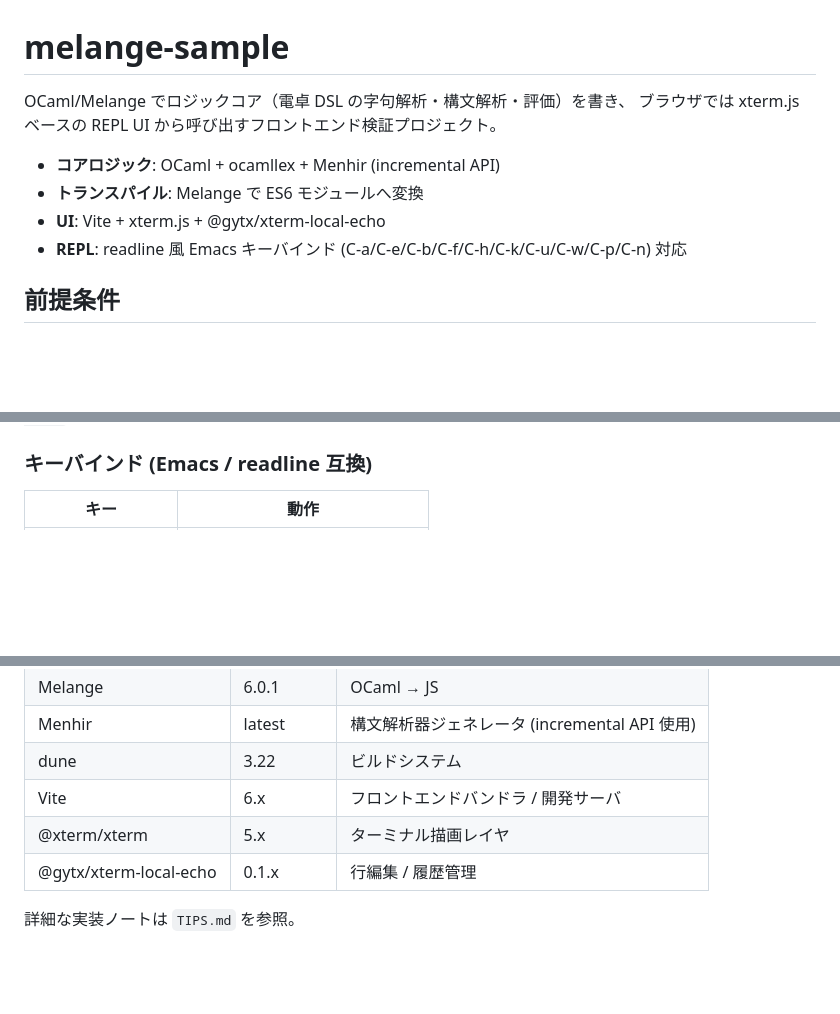
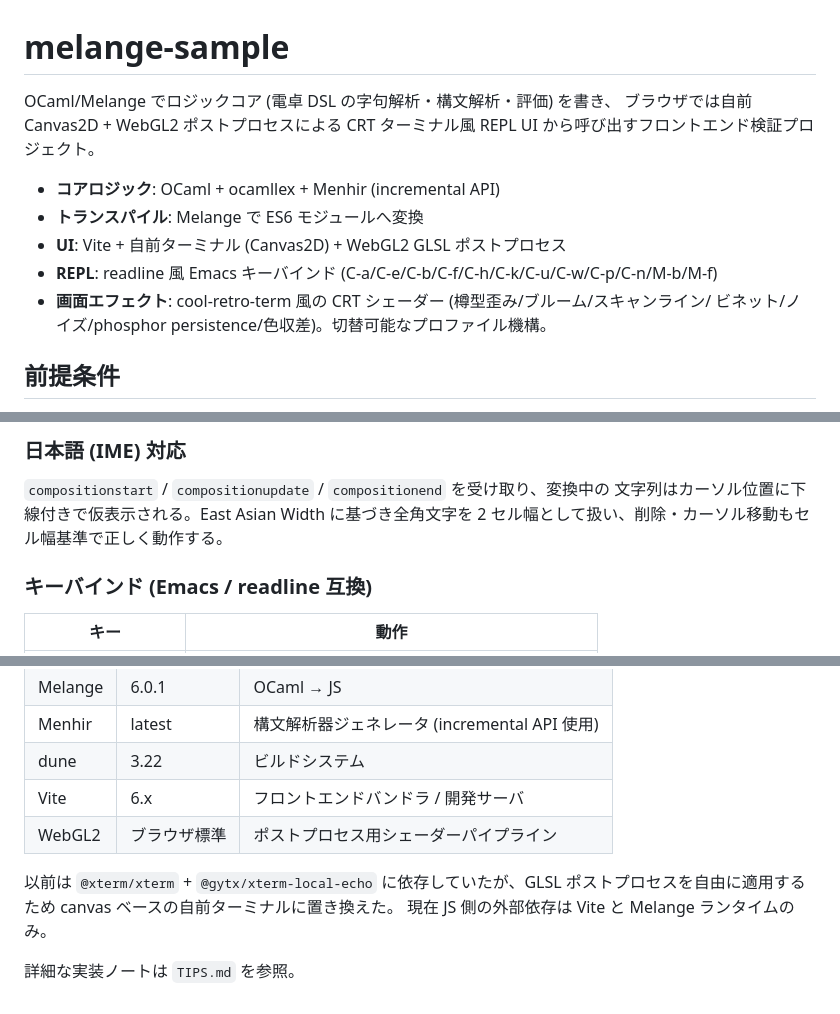
Before and after one commit to zenwerk/learn-melange, a Markdown page: README.md, 3 parts joined by grey strips. Drawn GitHub-style; blank space fills up the shorter version.

```diff
--- a/README.md
+++ b/README.md
@@ -1,12 +1,15 @@
 # melange-sample
 
-OCaml/Melange でロジックコア（電卓 DSL の字句解析・構文解析・評価）を書き、
-ブラウザでは xterm.js ベースの REPL UI から呼び出すフロントエンド検証プロジェクト。
+OCaml/Melange でロジックコア (電卓 DSL の字句解析・構文解析・評価) を書き、
+ブラウザでは自前 Canvas2D + WebGL2 ポストプロセスによる CRT ターミナル風 REPL UI
+から呼び出すフロントエンド検証プロジェクト。
 
 - **コアロジック**: OCaml + ocamllex + Menhir (incremental API)
 - **トランスパイル**: Melange で ES6 モジュールへ変換
-- **UI**: Vite + xterm.js + @gytx/xterm-local-echo
-- **REPL**: readline 風 Emacs キーバインド (C-a/C-e/C-b/C-f/C-h/C-k/C-u/C-w/C-p/C-n) 対応
+- **UI**: Vite + 自前ターミナル (Canvas2D) + WebGL2 GLSL ポストプロセス
+- **REPL**: readline 風 Emacs キーバインド (C-a/C-e/C-b/C-f/C-h/C-k/C-u/C-w/C-p/C-n/M-b/M-f)
+- **画面エフェクト**: cool-retro-term 風の CRT シェーダー (樽型歪み/ブルーム/スキャンライン/
+  ビネット/ノイズ/phosphor persistence/色収差)。切替可能なプロファイル機構。
 
 ## 前提条件
 
@@ -93,3 +145,8 @@ Menhir incremental API の `acceptable` を使い、現在のカーソル位置
+### 日本語 (IME) 対応
+
+`compositionstart` / `compositionupdate` / `compositionend` を受け取り、変換中の
+文字列はカーソル位置に下線付きで仮表示される。East Asian Width に基づき全角文字を
+2 セル幅として扱い、削除・カーソル移動もセル幅基準で正しく動作する。
 
 ### キーバインド (Emacs / readline 互換)
 
@@ -126,7 +184,10 @@ OCaml ソース変更時に自動再ビルドされ、Vite の HMR がブラウ
 | Menhir | latest | 構文解析器ジェネレータ (incremental API 使用) |
 | dune | 3.22 | ビルドシステム |
 | Vite | 6.x | フロントエンドバンドラ / 開発サーバ |
-| @xterm/xterm | 5.x | ターミナル描画レイヤ |
-| @gytx/xterm-local-echo | 0.1.x | 行編集 / 履歴管理 |
+| WebGL2 | ブラウザ標準 | ポストプロセス用シェーダーパイプライン |
+
+以前は `@xterm/xterm` + `@gytx/xterm-local-echo` に依存していたが、GLSL
+ポストプロセスを自由に適用するため canvas ベースの自前ターミナルに置き換えた。
+現在 JS 側の外部依存は Vite と Melange ランタイムのみ。
 
 詳細な実装ノートは `TIPS.md` を参照。
```
Also changed, not shown: other parts of README.md (+56 -6 lines).
